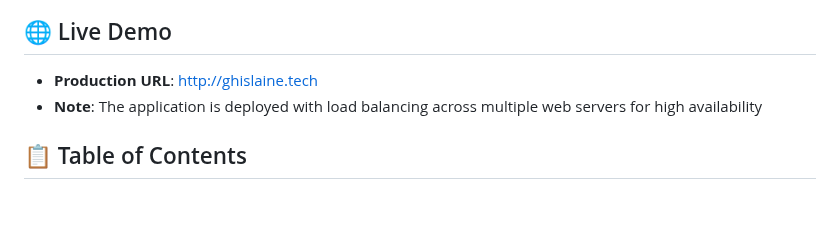
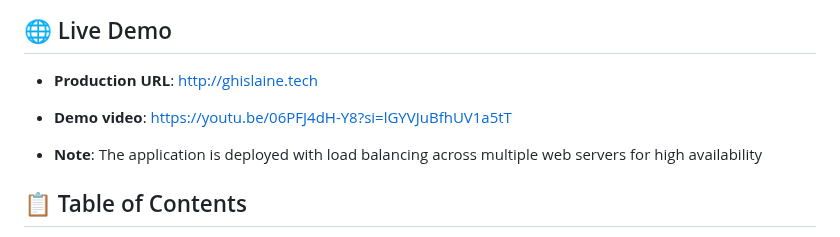
Before and after one commit to Ghislaine-i/Job_Search_Aggregator, a Markdown page: README.md, the part around the change. Rendered like a GitHub page; blank space fills up the shorter version.

Commit message:
updated README script.

```diff
--- a/README.md
+++ b/README.md
@@ -5,6 +5,8 @@ A full-stack web application that aggregates job listings from multiple APIs, de
 ## 🌐 Live Demo
 
 - **Production URL**: http://ghislaine.tech
+- **Demo video**: https://youtu.be/06PFJ4dH-Y8?si=lGYVJuBfhUV1a5tT
+
 - **Note**: The application is deployed with load balancing across multiple web servers for high availability
 
 ## 📋 Table of Contents
```
